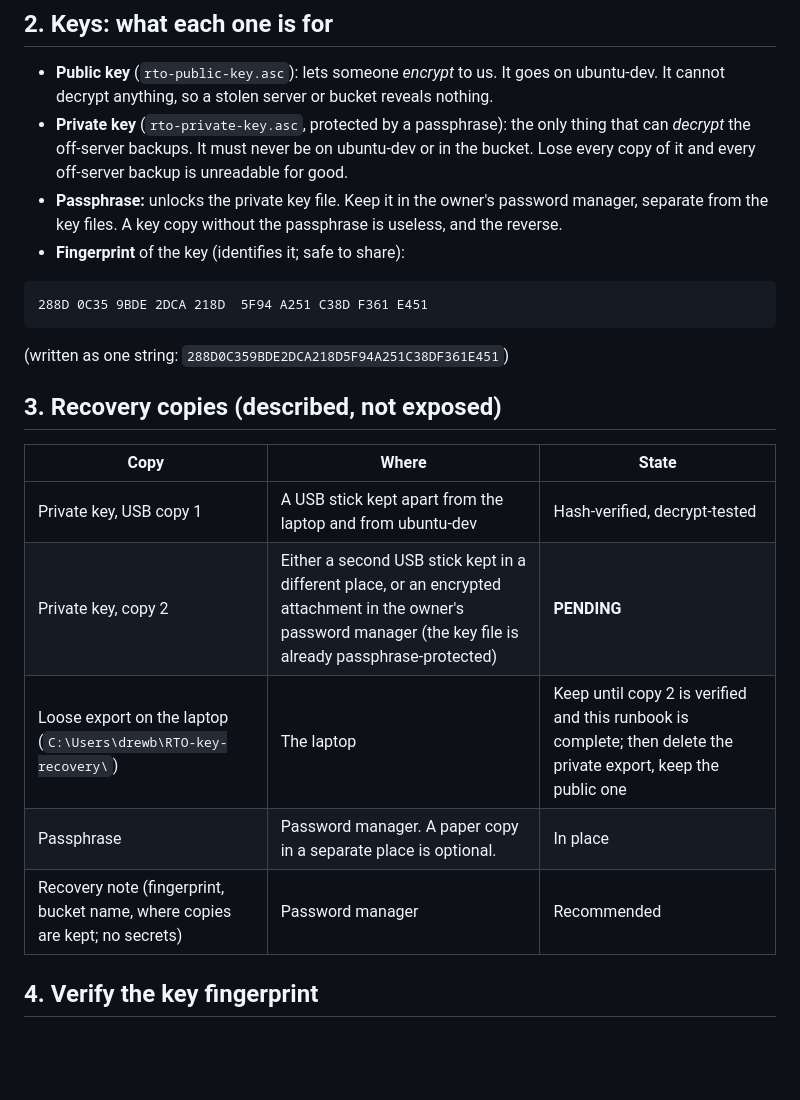
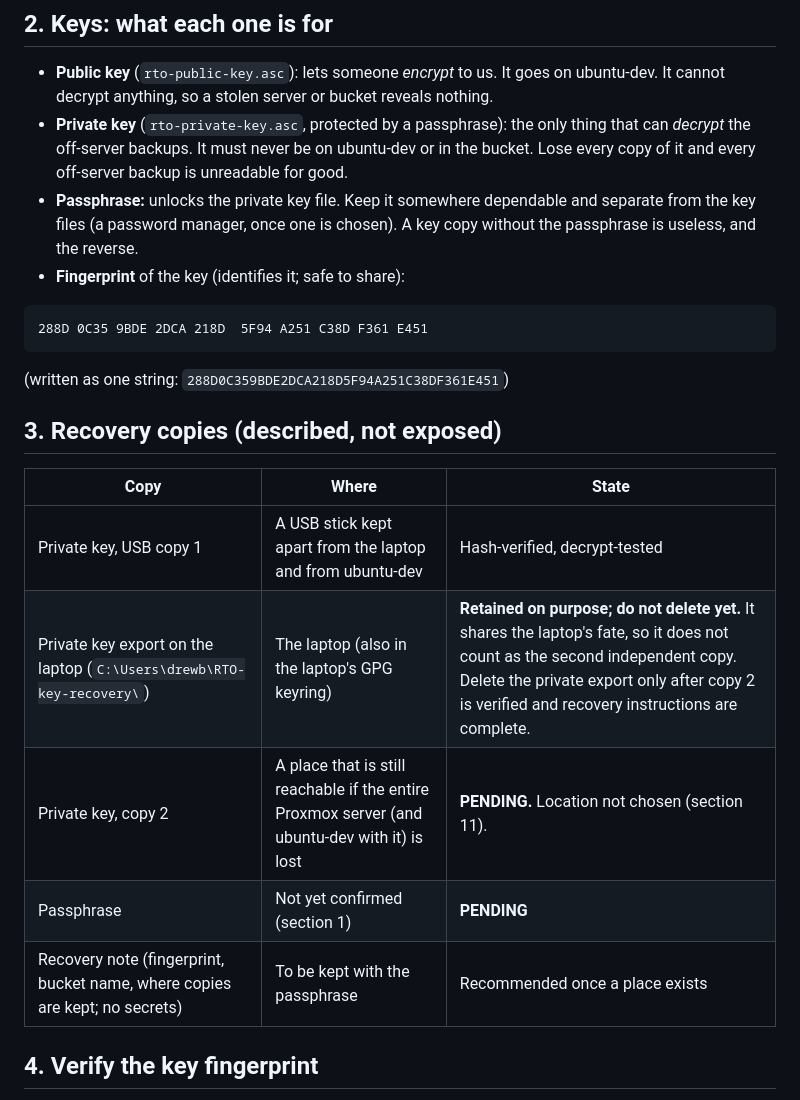
Before and after one commit to drew90b/rto-accounting, a Markdown page: docs/backup_recovery.md, the part around one of its changes. Rendered like a GitHub page; blank space fills up the shorter version.

````diff
--- a/docs/backup_recovery.md
+++ b/docs/backup_recovery.md
@@ -28,7 +29,7 @@ Until the pending items are done, the only backups are on the same machine and d
 
 - **Public key** (`rto-public-key.asc`): lets someone *encrypt* to us. It goes on ubuntu-dev. It cannot decrypt anything, so a stolen server or bucket reveals nothing.
 - **Private key** (`rto-private-key.asc`, protected by a passphrase): the only thing that can *decrypt* the off-server backups. It must never be on ubuntu-dev or in the bucket. Lose every copy of it and every off-server backup is unreadable for good.
-- **Passphrase:** unlocks the private key file. Keep it in the owner's password manager, separate from the key files. A key copy without the passphrase is useless, and the reverse.
+- **Passphrase:** unlocks the private key file. Keep it somewhere dependable and separate from the key files (a password manager, once one is chosen). A key copy without the passphrase is useless, and the reverse.
 - **Fingerprint** of the key (identifies it; safe to share):
 
 ```
@@ -41,10 +42,10 @@ Until the pending items are done, the only backups are on the same machine and d
 | Copy | Where | State |
 |---|---|---|
 | Private key, USB copy 1 | A USB stick kept apart from the laptop and from ubuntu-dev | Hash-verified, decrypt-tested |
-| Private key, copy 2 | Either a second USB stick kept in a different place, or an encrypted attachment in the owner's password manager (the key file is already passphrase-protected) | **PENDING** |
-| Loose export on the laptop (`C:\Users\drewb\RTO-key-recovery\`) | The laptop | Keep until copy 2 is verified and this runbook is complete; then delete the private export, keep the public one |
-| Passphrase | Password manager. A paper copy in a separate place is optional. | In place |
-| Recovery note (fingerprint, bucket name, where copies are kept; no secrets) | Password manager | Recommended |
+| Private key export on the laptop (`C:\Users\drewb\RTO-key-recovery\`) | The laptop (also in the laptop's GPG keyring) | **Retained on purpose; do not delete yet.** It shares the laptop's fate, so it does not count as the second independent copy. Delete the private export only after copy 2 is verified and recovery instructions are complete. |
+| Private key, copy 2 | A place that is still reachable if the entire Proxmox server (and ubuntu-dev with it) is lost | **PENDING.** Location not chosen (section 11). |
+| Passphrase | Not yet confirmed (section 1) | **PENDING** |
+| Recovery note (fingerprint, bucket name, where copies are kept; no secrets) | To be kept with the passphrase | Recommended once a place exists |
 
 ## 4. Verify the key fingerprint
 
````
Also changed, not shown: other parts of docs/backup_recovery.md (+17 -1 lines), docs/progress.md (+3 -1 lines).
